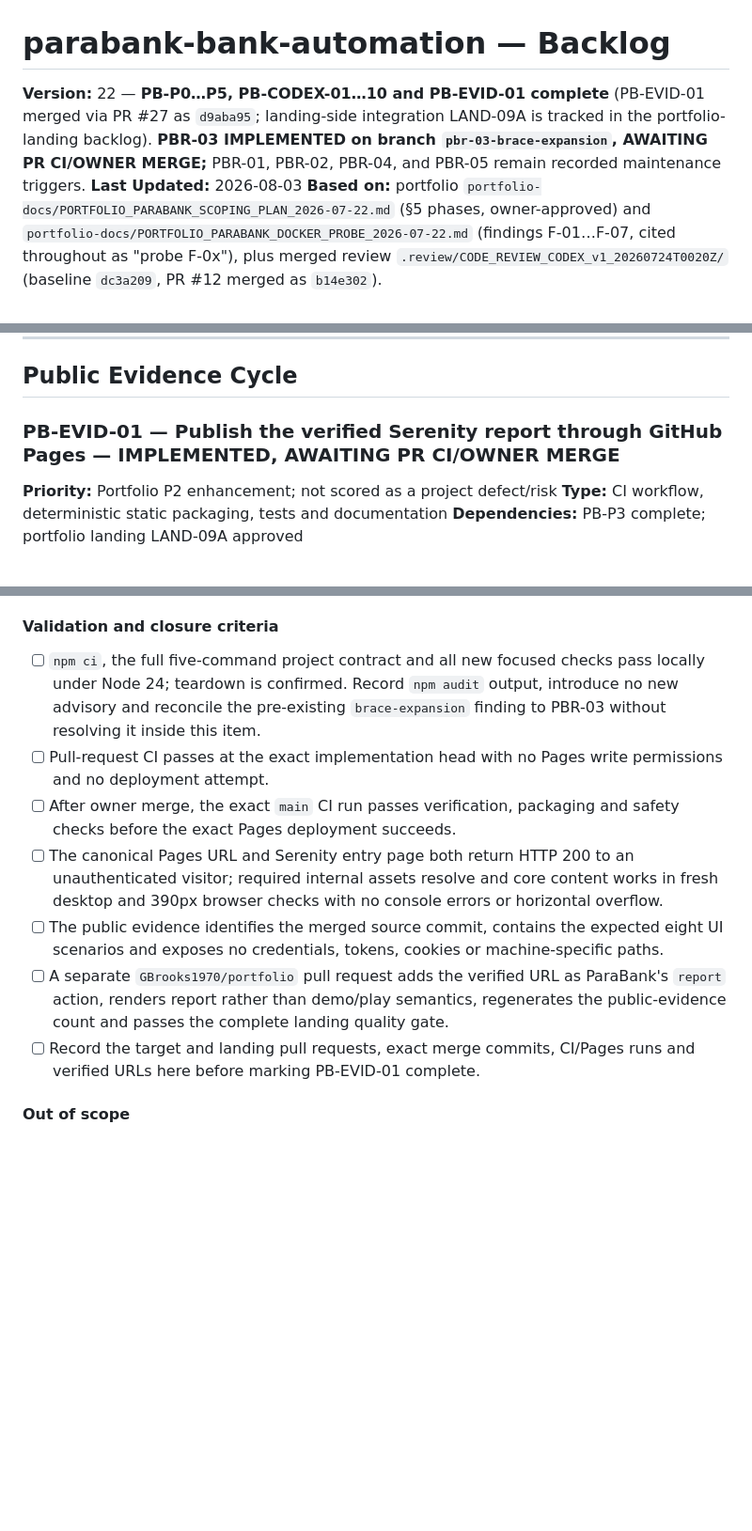
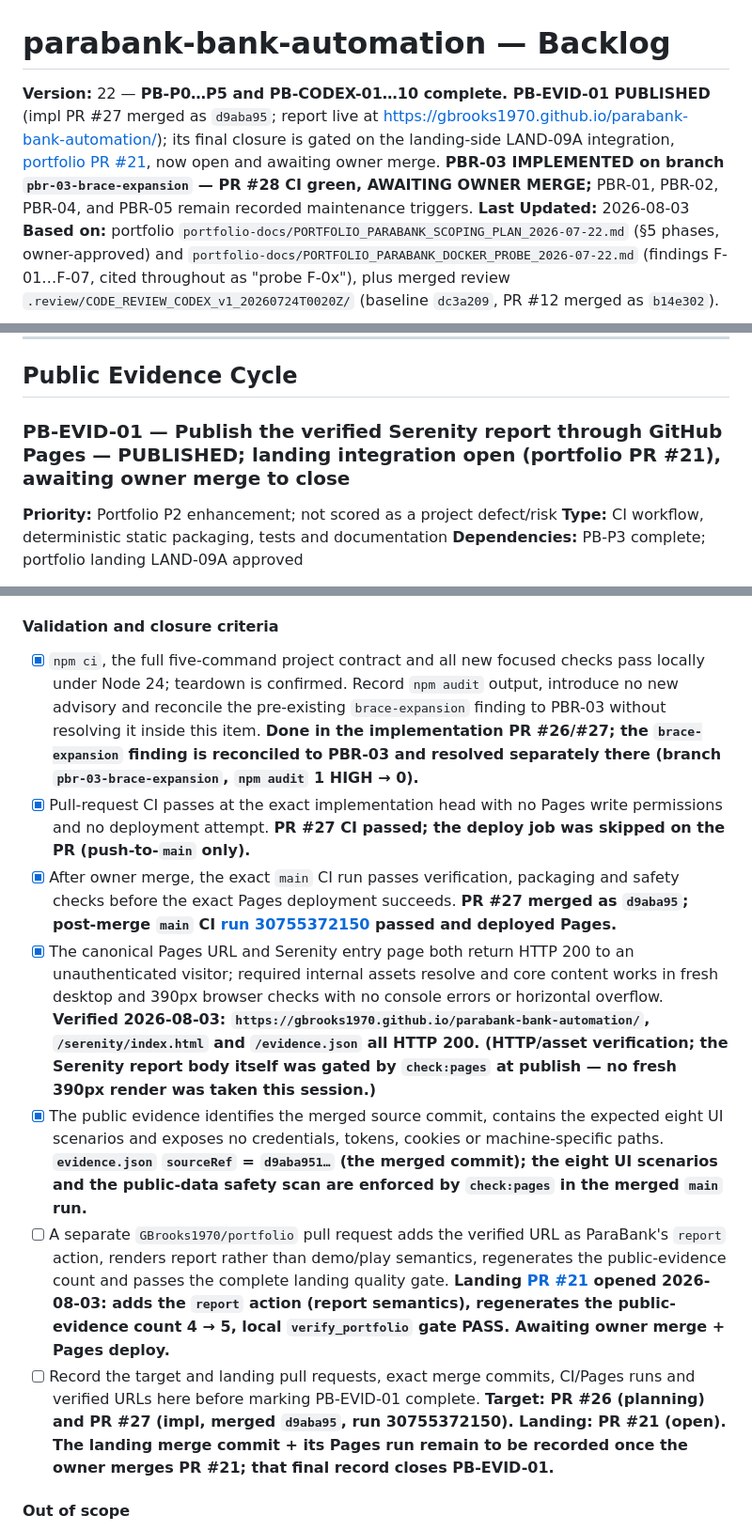
Before and after one commit to GBrooks1970/parabank-bank-automation, a Markdown page: docs/backlog.md, 3 parts joined by grey strips. Shown at 94% size. Drawn GitHub-style; blank space fills up the shorter version.

Commit message:
Reconcile PB-EVID-01 to PUBLISHED; record landing PR #21
PB-EVID-01's implementation merged (PR #27, d9aba95) and the report is live and
verified (root/serenity/evidence.json all HTTP 200; evidence.json sourceRef =
d9aba95). Tick the Pages-side closure criteria (local Node 24 contract, PR CI,
post-merge main CI + Pages deploy run 30755372150, canonical URL 200, merged-commit
provenance + 8 scenarios + safety scan). The two landing-dependent boxes stay open,
now recording portfolio PR #21 (report action, local gate PASS) — awaiting owner
merge to fully close PB-EVID-01 and LAND-09A.

Co-Authored-By: Claude Opus 4.8 <noreply@anthropic.com>

```diff
--- a/docs/backlog.md
+++ b/docs/backlog.md
@@ -13,10 +13,12 @@
 
 # parabank-bank-automation — Backlog
 
-**Version:** 22 — **PB-P0…P5, PB-CODEX-01…10 and PB-EVID-01 complete** (PB-EVID-01 merged via PR #27
-as `d9aba95`; landing-side integration LAND-09A is tracked in the portfolio-landing backlog).
-**PBR-03 IMPLEMENTED on branch `pbr-03-brace-expansion`, AWAITING PR CI/OWNER MERGE;** PBR-01,
-PBR-02, PBR-04, and PBR-05 remain recorded maintenance triggers.
+**Version:** 22 — **PB-P0…P5 and PB-CODEX-01…10 complete. PB-EVID-01 PUBLISHED** (impl PR #27 merged
+as `d9aba95`; report live at <https://gbrooks1970.github.io/parabank-bank-automation/>); its final
+closure is gated on the landing-side LAND-09A integration, [portfolio PR #21](https://github.com/GBrooks1970/portfolio/pull/21),
+now open and awaiting owner merge. **PBR-03 IMPLEMENTED on branch `pbr-03-brace-expansion` —
+PR #28 CI green, AWAITING OWNER MERGE;** PBR-01, PBR-02, PBR-04, and PBR-05 remain recorded
+maintenance triggers.
 **Last Updated:** 2026-08-03
 **Based on:** portfolio `portfolio-docs/PORTFOLIO_PARABANK_SCOPING_PLAN_2026-07-22.md` (§5
 phases, owner-approved) and `portfolio-docs/PORTFOLIO_PARABANK_DOCKER_PROBE_2026-07-22.md`
@@ -508,7 +510,7 @@ implementation starts.
 
 ## Public Evidence Cycle
 
-### PB-EVID-01 — Publish the verified Serenity report through GitHub Pages — IMPLEMENTED, AWAITING PR CI/OWNER MERGE
+### PB-EVID-01 — Publish the verified Serenity report through GitHub Pages — PUBLISHED; landing integration open (portfolio PR #21), awaiting owner merge to close
 
 **Priority:** Portfolio P2 enhancement; not scored as a project defect/risk
 **Type:** CI workflow, deterministic static packaging, tests and documentation
@@ -590,24 +592,41 @@ does not host ParaBank, its REST/SOAP services or any Docker workload.
 
 #### Validation and closure criteria
 
-- [ ] `npm ci`, the full five-command project contract and all new focused checks pass
+- [x] `npm ci`, the full five-command project contract and all new focused checks pass
       locally under Node 24; teardown is confirmed. Record `npm audit` output, introduce no
       new advisory and reconcile the pre-existing `brace-expansion` finding to PBR-03
-      without resolving it inside this item.
-- [ ] Pull-request CI passes at the exact implementation head with no Pages write
-      permissions and no deployment attempt.
-- [ ] After owner merge, the exact `main` CI run passes verification, packaging and safety
-      checks before the exact Pages deployment succeeds.
-- [ ] The canonical Pages URL and Serenity entry page both return HTTP 200 to an
+      without resolving it inside this item. **Done in the implementation PR #26/#27; the
+      `brace-expansion` finding is reconciled to PBR-03 and resolved separately there
+      (branch `pbr-03-brace-expansion`, `npm audit` 1 HIGH → 0).**
+- [x] Pull-request CI passes at the exact implementation head with no Pages write
+      permissions and no deployment attempt. **PR #27 CI passed; the deploy job was skipped
+      on the PR (push-to-`main` only).**
+- [x] After owner merge, the exact `main` CI run passes verification, packaging and safety
+      checks before the exact Pages deployment succeeds. **PR #27 merged as `d9aba95`;
+      post-merge `main` CI [run 30755372150](https://github.com/GBrooks1970/parabank-bank-automation/actions/runs/30755372150)
+      passed and deployed Pages.**
+- [x] The canonical Pages URL and Serenity entry page both return HTTP 200 to an
       unauthenticated visitor; required internal assets resolve and core content works in
       fresh desktop and 390px browser checks with no console errors or horizontal overflow.
-- [ ] The public evidence identifies the merged source commit, contains the expected eight
+      **Verified 2026-08-03: `https://gbrooks1970.github.io/parabank-bank-automation/`,
+      `/serenity/index.html` and `/evidence.json` all HTTP 200. (HTTP/asset verification;
+      the Serenity report body itself was gated by `check:pages` at publish — no fresh 390px
+      render was taken this session.)**
+- [x] The public evidence identifies the merged source commit, contains the expected eight
       UI scenarios and exposes no credentials, tokens, cookies or machine-specific paths.
+      **`evidence.json` `sourceRef` = `d9aba951…` (the merged commit); the eight UI scenarios
+      and the public-data safety scan are enforced by `check:pages` in the merged `main` run.**
 - [ ] A separate `GBrooks1970/portfolio` pull request adds the verified URL as ParaBank's
       `report` action, renders report rather than demo/play semantics, regenerates the
-      public-evidence count and passes the complete landing quality gate.
+      public-evidence count and passes the complete landing quality gate. **Landing
+      [PR #21](https://github.com/GBrooks1970/portfolio/pull/21) opened 2026-08-03: adds the
+      `report` action (report semantics), regenerates the public-evidence count 4 → 5, local
+      `verify_portfolio` gate PASS. Awaiting owner merge + Pages deploy.**
 - [ ] Record the target and landing pull requests, exact merge commits, CI/Pages runs and
-      verified URLs here before marking PB-EVID-01 complete.
+      verified URLs here before marking PB-EVID-01 complete. **Target: PR #26 (planning) and
+      PR #27 (impl, merged `d9aba95`, run 30755372150). Landing: PR #21 (open). The landing
+      merge commit + its Pages run remain to be recorded once the owner merges PR #21; that
+      final record closes PB-EVID-01.**
 
 #### Out of scope
 
```
